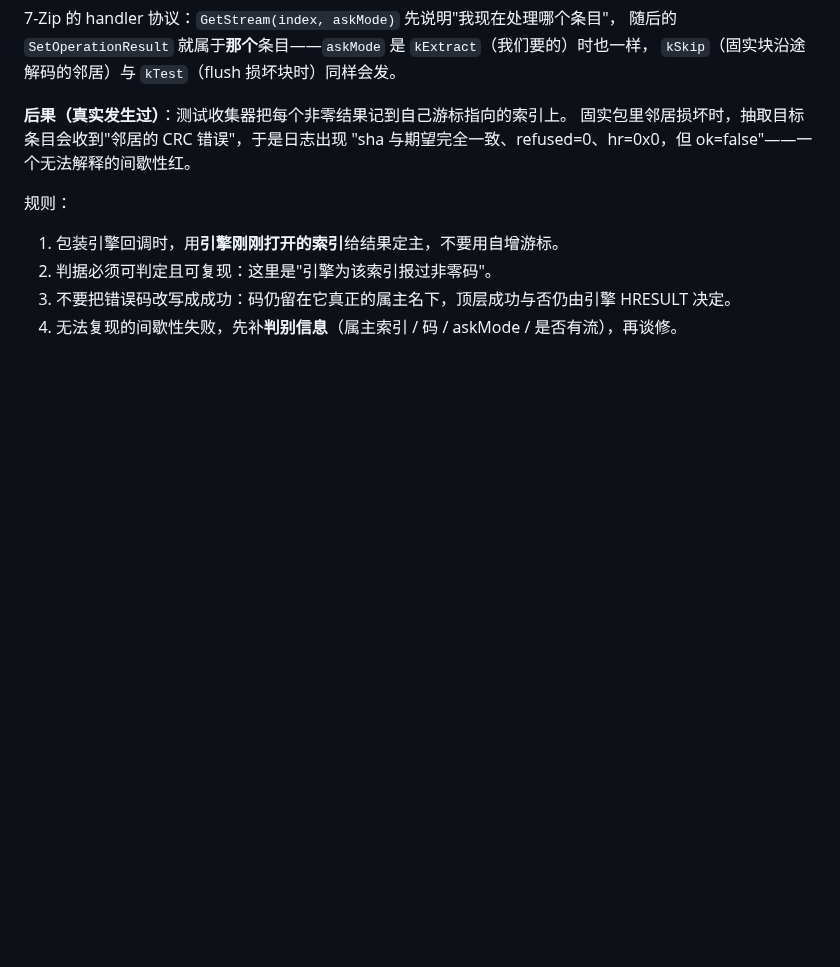
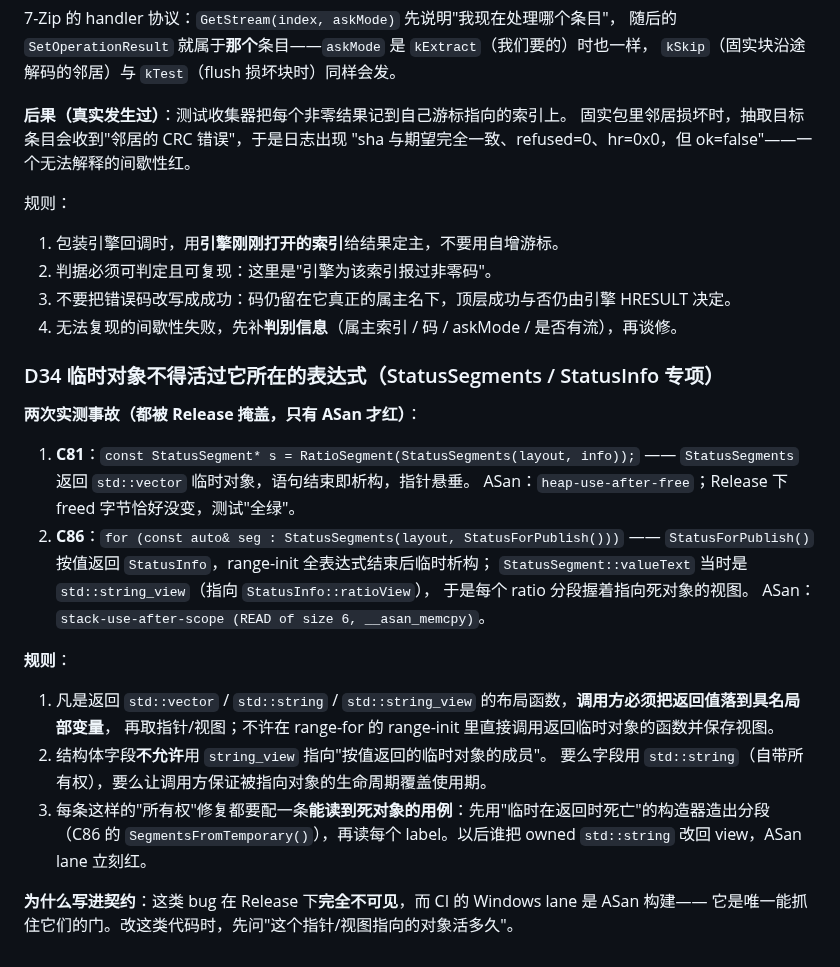
Before and after one commit to xueweijian/prism-archive, a Markdown page: docs/CONTRACTS.md, the part around the change. Rendered like a GitHub page; blank space fills up the shorter version.

Commit message:
docs(contracts): D34 -- temporaries must not outlive their expression (two ASan-only bugs)

```diff
--- a/docs/CONTRACTS.md
+++ b/docs/CONTRACTS.md
@@ -151,3 +151,28 @@ CI 的 Linux lane 用 `-Wall -Wextra -Wpedantic -Werror` 编 PrismCore 测试，
 2. 判据必须可判定且可复现：这里是"引擎为该索引报过非零码"。
 3. 不要把错误码改写成成功：码仍留在它真正的属主名下，顶层成功与否仍由引擎 HRESULT 决定。
 4. 无法复现的间歇性失败，先补**判别信息**（属主索引 / 码 / askMode / 是否有流），再谈修。
+
+### D34 临时对象不得活过它所在的表达式（StatusSegments / StatusInfo 专项）
+
+**两次实测事故（都被 Release 掩盖，只有 ASan 才红）**：
+
+1. **C81**：`const StatusSegment* s = RatioSegment(StatusSegments(layout, info));` ——
+   `StatusSegments` 返回 `std::vector` 临时对象，语句结束即析构，指针悬垂。
+   ASan：`heap-use-after-free`；Release 下 freed 字节恰好没变，测试"全绿"。
+2. **C86**：`for (const auto& seg : StatusSegments(layout, StatusForPublish()))` ——
+   `StatusForPublish()` 按值返回 `StatusInfo`，range-init 全表达式结束后临时析构；
+   `StatusSegment::valueText` 当时是 `std::string_view`（指向 `StatusInfo::ratioView`），
+   于是每个 ratio 分段握着指向死对象的视图。
+   ASan：`stack-use-after-scope (READ of size 6, __asan_memcpy)`。
+
+**规则**：
+
+1. 凡是返回 `std::vector` / `std::string` / `std::string_view` 的布局函数，**调用方必须把返回值落到具名局部变量**，
+   再取指针/视图；不许在 range-for 的 range-init 里直接调用返回临时对象的函数并保存视图。
+2. 结构体字段**不允许**用 `string_view` 指向"按值返回的临时对象的成员"。
+   要么字段用 `std::string`（自带所有权），要么让调用方保证被指向对象的生命周期覆盖使用期。
+3. 每条这样的"所有权"修复都要配一条**能读到死对象的用例**：先用"临时在返回时死亡"的构造器造出分段
+   （C86 的 `SegmentsFromTemporary()`），再读每个 label。以后谁把 owned `std::string` 改回 view，ASan lane 立刻红。
+
+**为什么写进契约**：这类 bug 在 Release 下**完全不可见**，而 CI 的 Windows lane 是 ASan 构建——
+它是唯一能抓住它们的门。改这类代码时，先问"这个指针/视图指向的对象活多久"。
```
